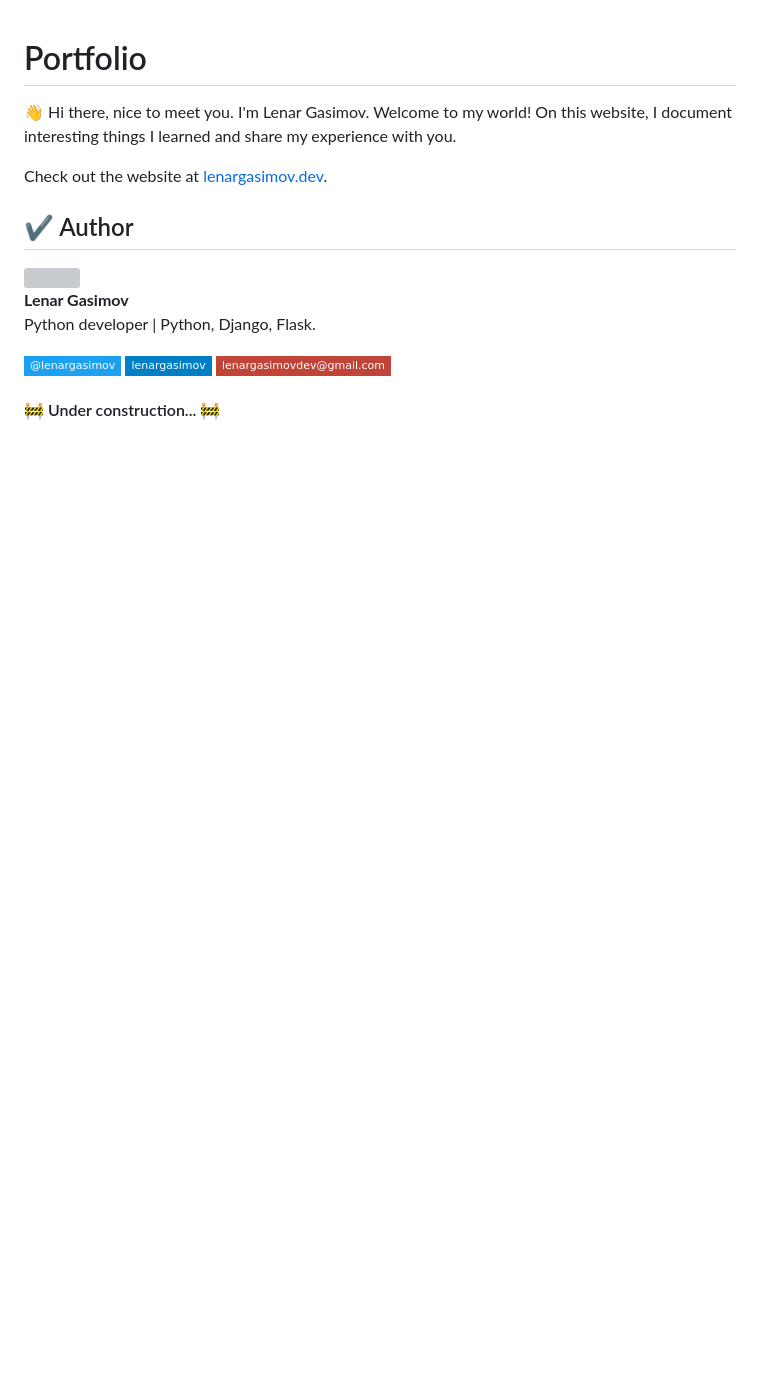
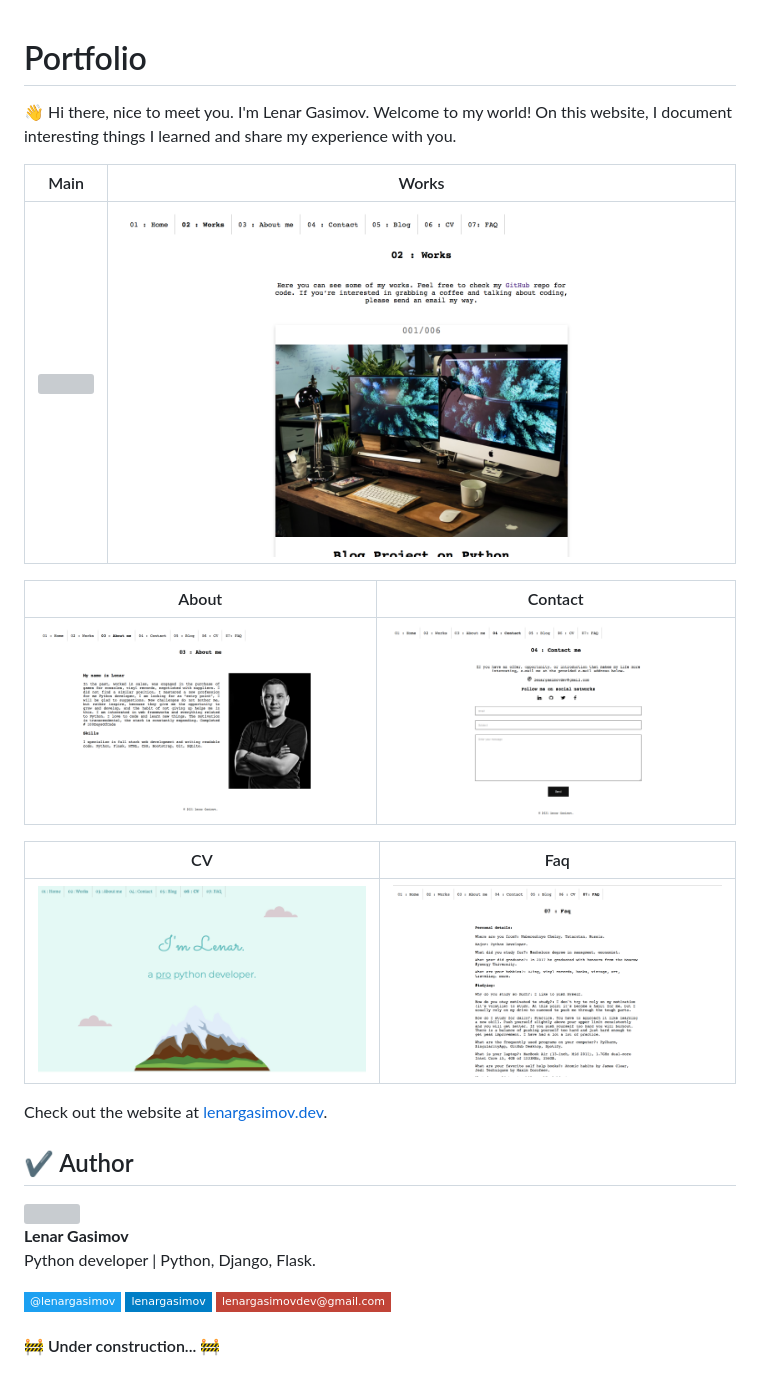
Before and after one commit to lenargasimov/lenargasimov.github.io, a Markdown page: README.md, the part around the change. Drawn GitHub-style; pictures changed too: images/about_screen.png (added), images/contact_screen.png (added), images/cv_screen.png (added); badges without logos; blank space fills up the shorter version; grey boxes are pictures that could not be loaded.

Commit message:
docs: upd README.md add screen shots

```diff
--- a/README.md
+++ b/README.md
@@ -2,6 +2,18 @@
 
 👋 Hi there, nice to meet you. I'm Lenar Gasimov. Welcome to my world!
 On this website, I document interesting things I learned and share my experience with you.
+
+Main            |  Works
+:-------------------------:|:-------------------------:
+![](images/main_screen.png)  |  ![](images/works_screen.png)
+
+About            |  Contact
+:-------------------------:|:-------------------------:
+![](images/about_screen.png)  |  ![](images/contact_screen.png)
+
+CV            |  Faq
+:-------------------------:|:-------------------------:
+![](images/cv_screen.png)  |  ![](images/faq_screen.png)
 
 Check out the website at [lenargasimov.dev](https://lenargasimov.dev).
 
```
Also changed, not shown: 1 other file.
